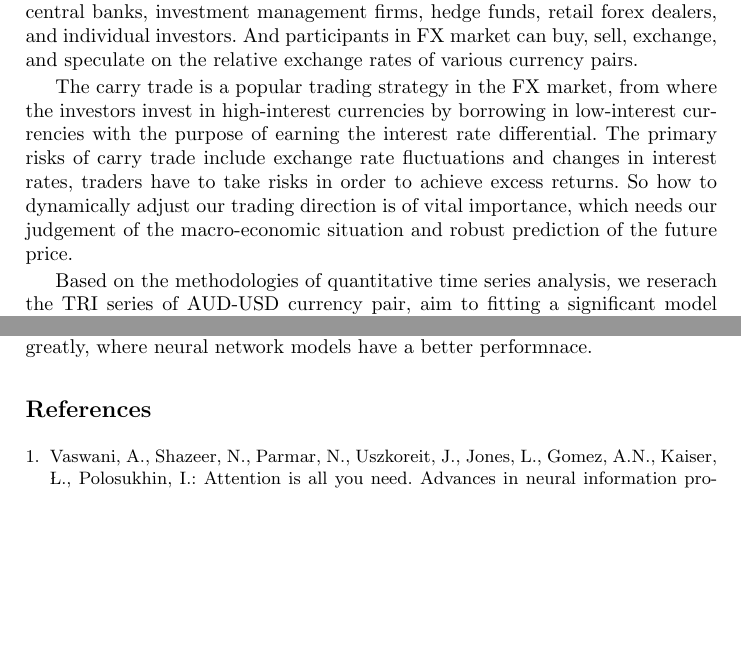
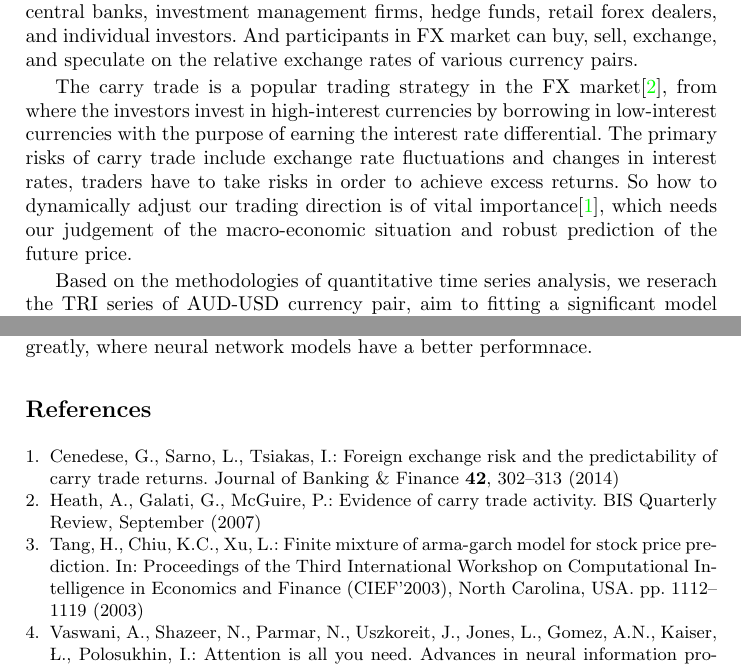
Before and after one commit to KlausZhangjt/TSA-FX, a LaTeX thesis (docs/latex/main.tex): two parts of pages 1 and 19 of 19, joined at a grey line, cut so that both start at the same text, the shorter picture padded with empty space. Compiled offline with pdfLaTeX.

Commit message:
add cites

```diff
--- a/docs/latex/main.tex
+++ b/docs/latex/main.tex
@@ -33,7 +33,7 @@
 
 The foreign exchange (FX) market is one of the world's largest financial markets, with daily trading volumes that can reach trillions of dollars. It is composed of various participants, including banks, forex dealers, commercial companies, central banks, investment management firms, hedge funds, retail forex dealers, and individual investors. And participants in FX market can buy, sell, exchange, and speculate on the relative exchange rates of various currency pairs.
 
-The carry trade is a popular trading strategy in the FX market, from where the investors invest in high-interest currencies by borrowing in low-interest currencies with the purpose of earning the interest rate differential. The primary risks of carry trade include exchange rate fluctuations and changes in interest rates, traders have to take risks in order to achieve excess returns. So how to dynamically adjust our trading direction is of vital importance, which needs our judgement of the macro-economic situation and robust prediction of the future price.
+The carry trade is a popular trading strategy in the FX market\cite{heath2007evidence}, from where the investors invest in high-interest currencies by borrowing in low-interest currencies with the purpose of earning the interest rate differential. The primary risks of carry trade include exchange rate fluctuations and changes in interest rates, traders have to take risks in order to achieve excess returns. So how to dynamically adjust our trading direction is of vital importance\cite{cenedese2014foreign}, which needs our judgement of the macro-economic situation and robust prediction of the future price.
 
 Based on the methodologies of quantitative time series analysis, we reserach the TRI series of AUD-USD currency pair, aim to fitting a significant model with historical data and getting solid predictions of future.
 
```
Also changed, not shown: docs/latex/main.tex (2 more changed lines).
